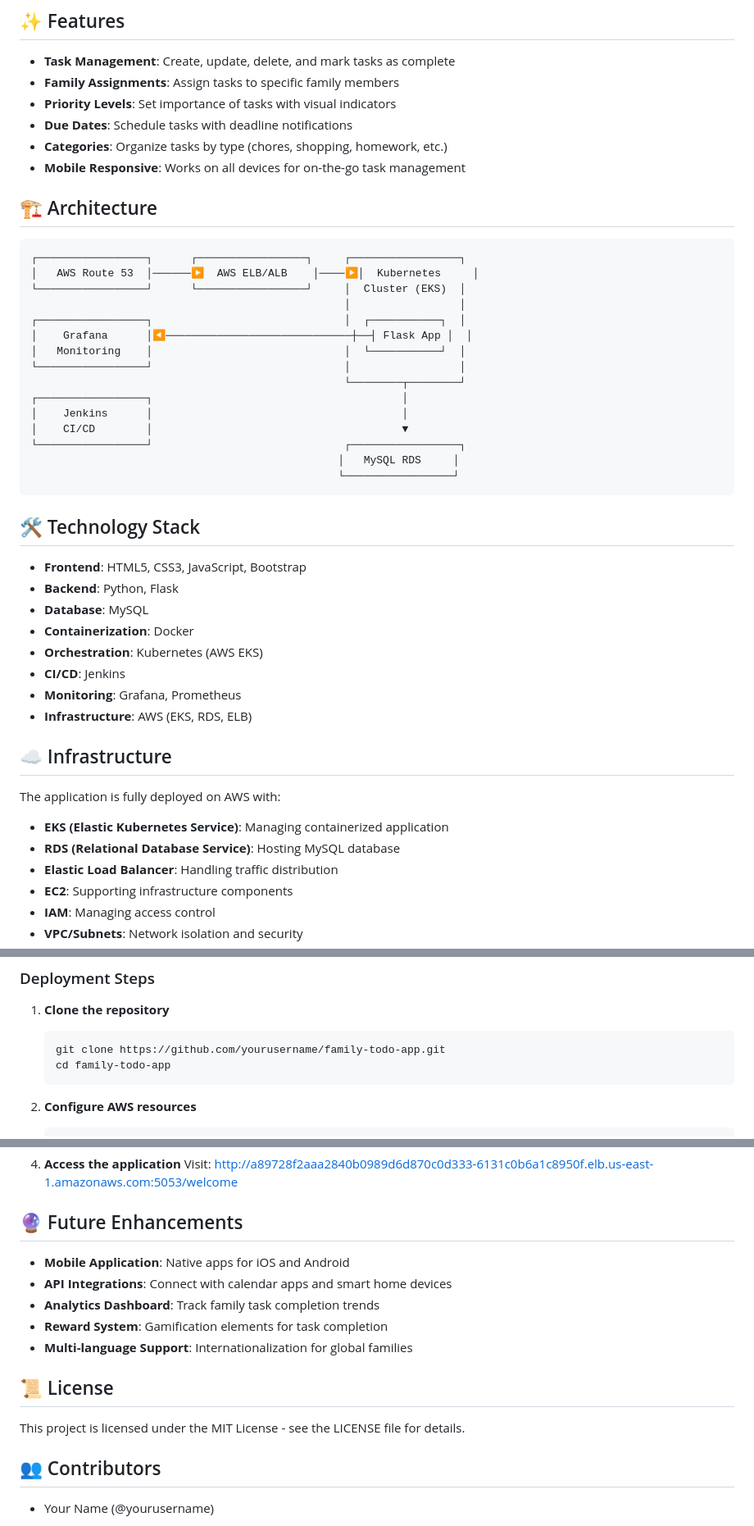
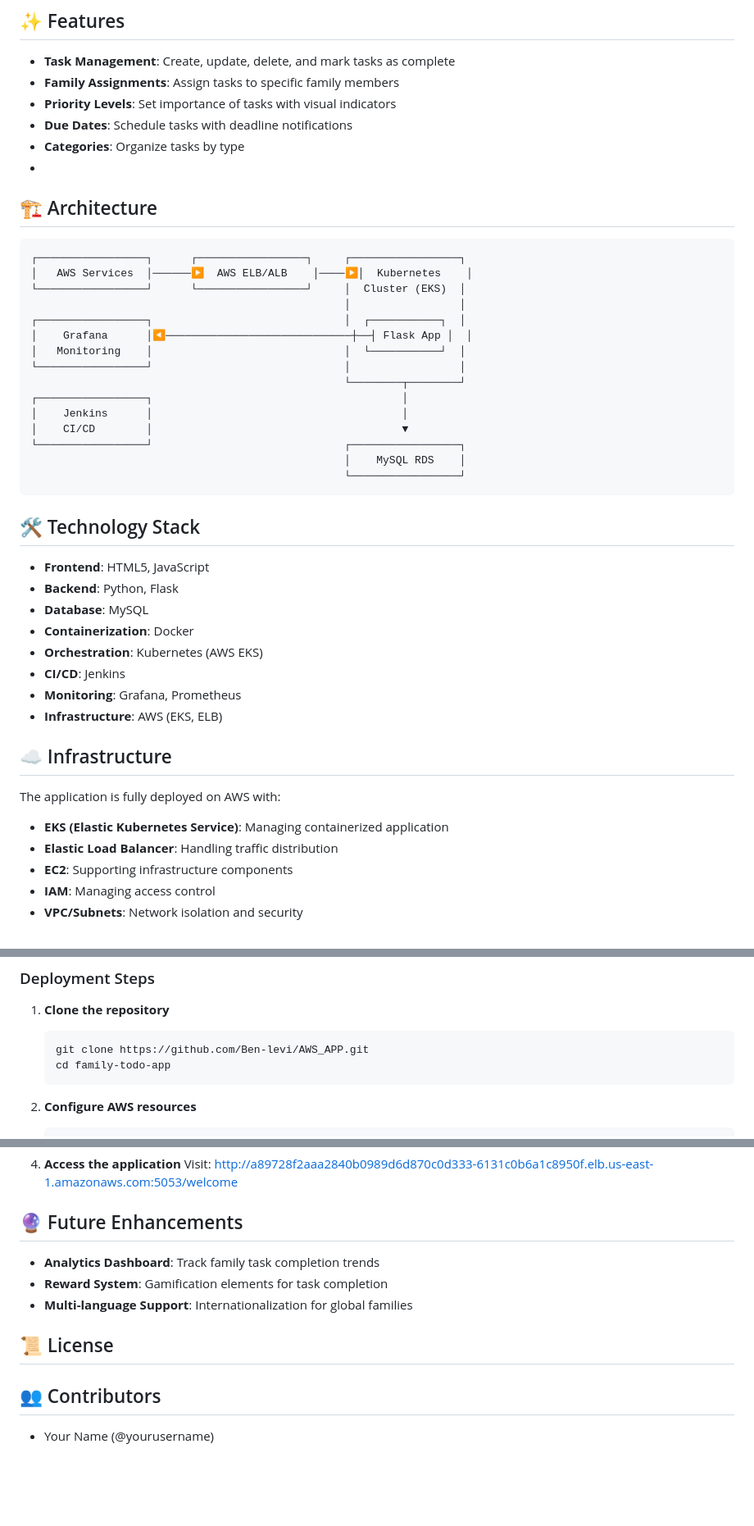
Before and after one commit to Ben-levi/AWS_APP, a Markdown page: README.md, 3 parts joined by grey strips. Shown: that part at 82% size. GitHub-like rendering; blank space fills up the shorter version.

````diff
--- a/README.md
+++ b/README.md
@@ -34,14 +34,13 @@ A modern web application to manage family tasks, built with Flask and deployed o
 - **Family Assignments**: Assign tasks to specific family members
 - **Priority Levels**: Set importance of tasks with visual indicators
 - **Due Dates**: Schedule tasks with deadline notifications
-- **Categories**: Organize tasks by type (chores, shopping, homework, etc.)
-- **Mobile Responsive**: Works on all devices for on-the-go task management
-
+- **Categories**: Organize tasks by type
+-
 ## 🏗️ Architecture
 
 ```
 ┌─────────────────┐      ┌─────────────────┐     ┌─────────────────┐
-│   AWS Route 53  │──────▶  AWS ELB/ALB    │────▶│  Kubernetes     │
+│   AWS Services  │──────▶  AWS ELB/ALB    │────▶│  Kubernetes    │
 └─────────────────┘      └─────────────────┘     │  Cluster (EKS)  │
                                                  │                 │
 ┌─────────────────┐                              │  ┌───────────┐  │
@@ -53,27 +52,26 @@ A modern web application to manage family tasks, built with Flask and deployed o
 │    Jenkins      │                                       │
 │    CI/CD        │                                       ▼
 └─────────────────┘                              ┌─────────────────┐
-                                                │   MySQL RDS     │
-                                                └─────────────────┘
+                                                 │    MySQL RDS    │
+                                                 └─────────────────┘
 ```
 
 ## 🛠️ Technology Stack
 
-- **Frontend**: HTML5, CSS3, JavaScript, Bootstrap
+- **Frontend**: HTML5, JavaScript
 - **Backend**: Python, Flask
 - **Database**: MySQL
 - **Containerization**: Docker
 - **Orchestration**: Kubernetes (AWS EKS)
 - **CI/CD**: Jenkins
 - **Monitoring**: Grafana, Prometheus
-- **Infrastructure**: AWS (EKS, RDS, ELB)
+- **Infrastructure**: AWS (EKS, ELB)
 
 ## ☁️ Infrastructure
 
 The application is fully deployed on AWS with:
 
 - **EKS (Elastic Kubernetes Service)**: Managing containerized application
-- **RDS (Relational Database Service)**: Hosting MySQL database
 - **Elastic Load Balancer**: Handling traffic distribution
 - **EC2**: Supporting infrastructure components
 - **IAM**: Managing access control
@@ -110,7 +108,7 @@ Comprehensive monitoring with Grafana dashboards for:
 
 1. **Clone the repository**
    ```
-   git clone https://github.com/yourusername/family-todo-app.git
+   git clone https://github.com/Ben-levi/AWS_APP.git
    cd family-todo-app
    ```
 
@@ -130,15 +128,11 @@ Comprehensive monitoring with Grafana dashboards for:
 
 ## 🔮 Future Enhancements
 
-- **Mobile Application**: Native apps for iOS and Android
-- **API Integrations**: Connect with calendar apps and smart home devices
 - **Analytics Dashboard**: Track family task completion trends
 - **Reward System**: Gamification elements for task completion
 - **Multi-language Support**: Internationalization for global families
 
 ## 📜 License
-
-This project is licensed under the MIT License - see the LICENSE file for details.
 
 ## 👥 Contributors
 
````
